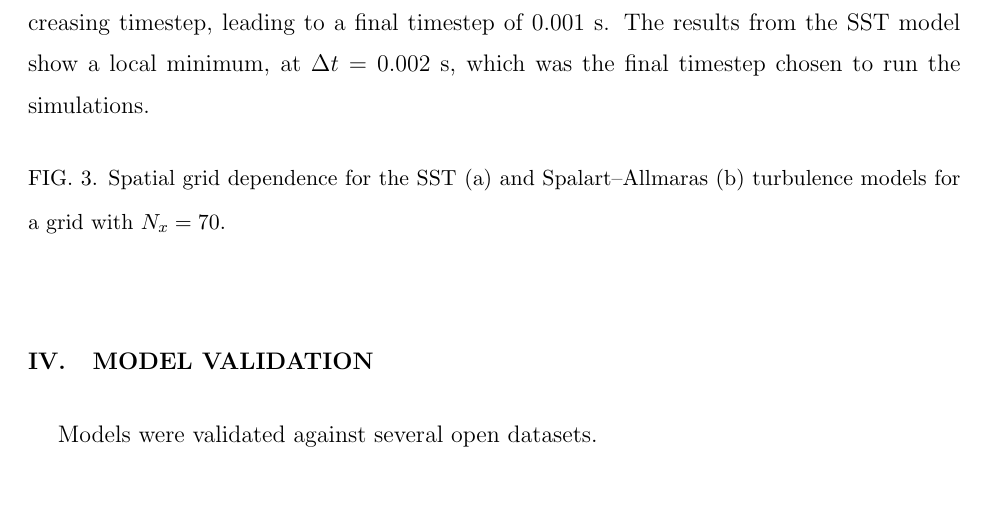
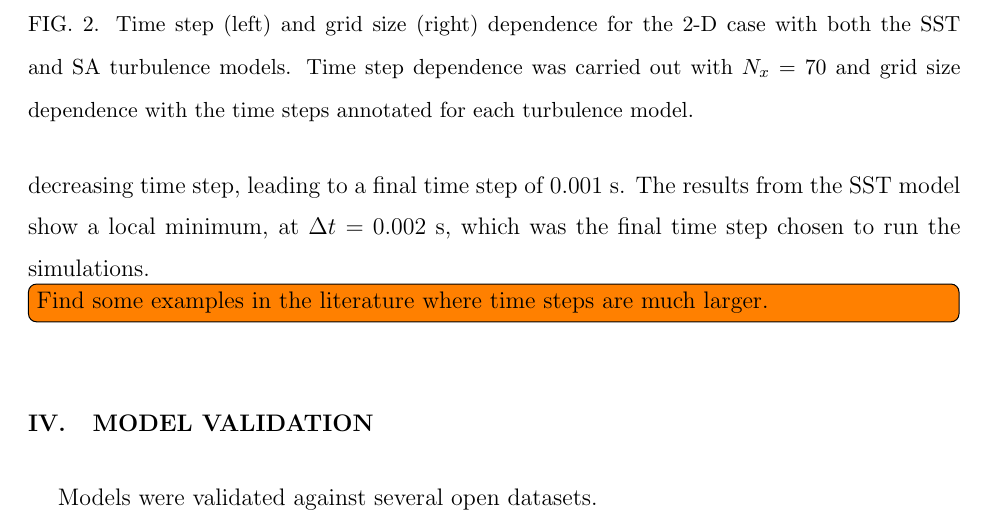
Before and after one commit to petebachant/CFT-wake-modeling-paper, a LaTeX paper (paper.tex): part of page 5 of 7, cut at the place of the change. Compiled offline with pdfLaTeX.

Commit message:
Add verification figure and 3-D mesh count; closes #23 and closes #6

```diff
--- a/paper.tex
+++ b/paper.tex
@@ -201,3 +201,2 @@ grid points $N_x = 70$ was chosen. This corresponds to a total cell count of app
 
 \begin{figure}[ht]
-\caption{Spatial grid dependence for the SST (a) and Spalart--Allmaras (b)
@@ -205,0 +207,4 @@ turbulence models for fixed timesteps.}
+    \caption{Time step (left) and grid size (right) dependence for the 2-D case
+        with both the SST and SA turbulence models. Time step dependence was carried
+        out with $N_x=70$ and grid size dependence with the time steps annotated for
+        each turbulence model.}
@@ -209,14 +216,11 @@ Timestep dependence was studied using the $N_x=70$ grid, the results from which
 are shown in Figure~\ref{fig:timestep-dep}. It was seen that the
-Spalart--Allmaras model converged well with decreasing timestep, leading to a
-final timestep of 0.001 s. The results from the SST model show a local minimum,
-at $\Delta t = 0.002$ s, which was the final timestep chosen to run the
+Spalart--Allmaras model converged well with decreasing time step, leading to a
+final time step of 0.001 s. The results from the SST model show a local minimum,
+at $\Delta t = 0.002$ s, which was the final time step chosen to run the
 simulations.
 
-\begin{figure}[ht]
-\caption{Spatial grid dependence for the SST (a) and Spalart--Allmaras (b)
-turbulence models for a grid with $N_x=70$.}
-\label{fig:timestep-dep}
-\end{figure}
+\todo[inline]{Find some examples in the literature where time steps are much
+    larger.}
 
 \section{Model validation}
 
```
Also changed, not shown: paper.tex (14 more changed lines).
